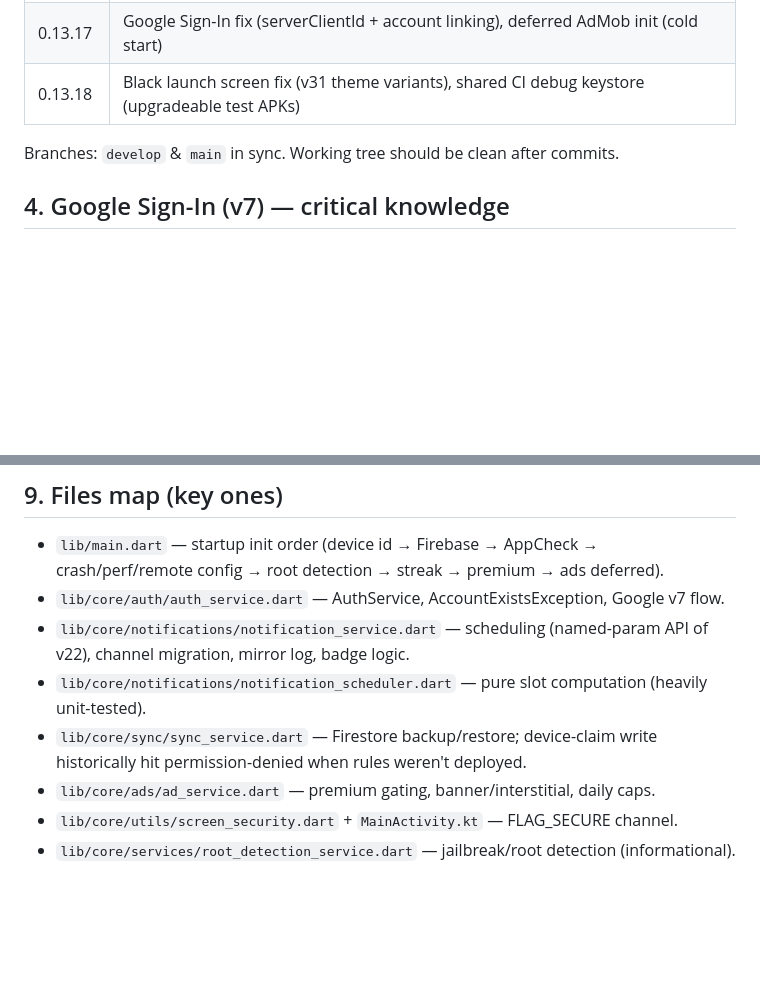
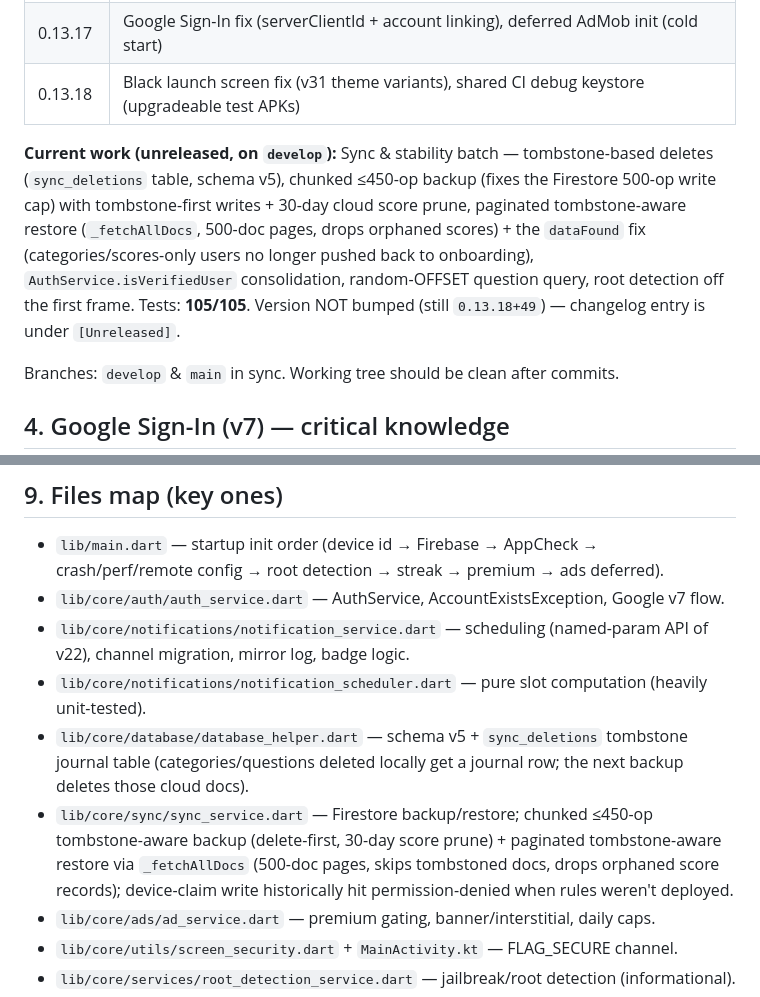
Before and after one commit to agustiarfalahi94/random-recall, a Markdown page: docs/SESSION_NOTES.md, 2 parts joined by grey strips. Rendered like a GitHub page; blank space fills up the shorter version.

```diff
--- a/docs/SESSION_NOTES.md
+++ b/docs/SESSION_NOTES.md
@@ -30,6 +30,8 @@
 | 0.13.16 | Dependency update pass: Firebase majors (core 4 / auth 6 / firestore 6 / analytics 12 / crashlytics 5 / app_check 0.4 / remote_config 6 / storage 13 / performance 0.11), `flutter_local_notifications` 22, `google_mobile_ads` 9, `purchases_flutter` 10, `workmanager` 0.10, `device_info_plus` 13, `app_settings` 7 (8.x is SPM-only — skipped), `google_sign_in` 7, `timezone` 0.11, `flutter_lints` 6, `desugar_jdk_libs` 2.1.4. Skips: `intl` 0.20.3 (SDK-locked), `app_settings` 8 (SPM) |
 | 0.13.17 | Google Sign-In fix (serverClientId + account linking), deferred AdMob init (cold start) |
 | 0.13.18 | Black launch screen fix (v31 theme variants), shared CI debug keystore (upgradeable test APKs) |
+
+**Current work (unreleased, on `develop`):** Sync & stability batch — tombstone-based deletes (`sync_deletions` table, schema v5), chunked ≤450-op backup (fixes the Firestore 500-op write cap) with tombstone-first writes + 30-day cloud score prune, paginated tombstone-aware restore (`_fetchAllDocs`, 500-doc pages, drops orphaned scores) + the `dataFound` fix (categories/scores-only users no longer pushed back to onboarding), `AuthService.isVerifiedUser` consolidation, random-OFFSET question query, root detection off the first frame. Tests: **105/105**. Version NOT bumped (still `0.13.18+49`) — changelog entry is under `[Unreleased]`.
 
 Branches: `develop` & `main` in sync. Working tree should be clean after commits.
 
@@ -77,7 +79,8 @@ Branches: `develop` & `main` in sync. Working tree should be clean after commits
 - `lib/core/auth/auth_service.dart` — AuthService, AccountExistsException, Google v7 flow.
 - `lib/core/notifications/notification_service.dart` — scheduling (named-param API of v22), channel migration, mirror log, badge logic.
 - `lib/core/notifications/notification_scheduler.dart` — pure slot computation (heavily unit-tested).
-- `lib/core/sync/sync_service.dart` — Firestore backup/restore; device-claim write historically hit permission-denied when rules weren't deployed.
+- `lib/core/database/database_helper.dart` — schema v5 + `sync_deletions` tombstone journal table (categories/questions deleted locally get a journal row; the next backup deletes those cloud docs).
+- `lib/core/sync/sync_service.dart` — Firestore backup/restore; chunked ≤450-op tombstone-aware backup (delete-first, 30-day score prune) + paginated tombstone-aware restore via `_fetchAllDocs` (500-doc pages, skips tombstoned docs, drops orphaned score records); device-claim write historically hit permission-denied when rules weren't deployed.
 - `lib/core/ads/ad_service.dart` — premium gating, banner/interstitial, daily caps.
 - `lib/core/utils/screen_security.dart` + `MainActivity.kt` — FLAG_SECURE channel.
 - `lib/core/services/root_detection_service.dart` — jailbreak/root detection (informational).
```
Also changed, not shown: CHANGELOG.md (+17 -0 lines).
